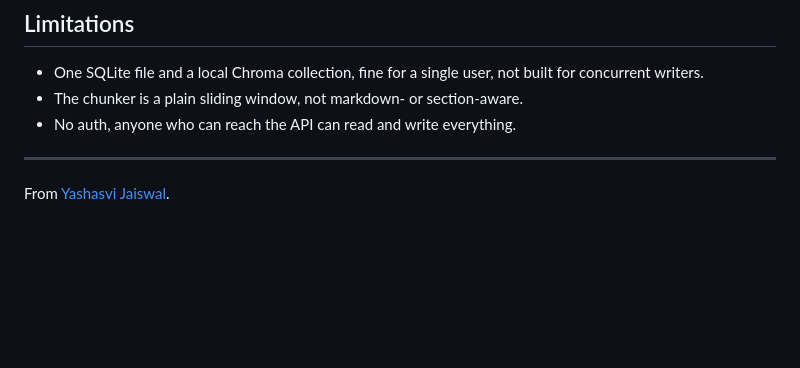
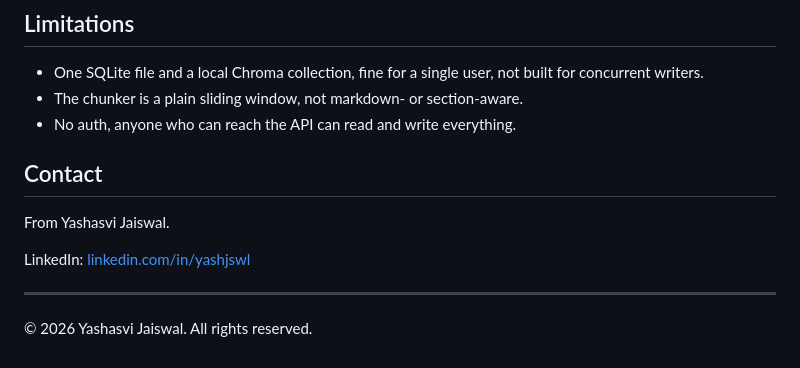
Before and after one commit to yashjswl/ai-project-ops-copilot, a Markdown page: README.md, the part around the change. Drawn GitHub-style; blank space fills up the shorter version.

Commit message:
Add contact information to README
Added a contact section with LinkedIn profile link.

```diff
--- a/README.md
+++ b/README.md
@@ -158,6 +158,12 @@ data/sample_documents/  a few files to try the pipeline with
 - The chunker is a plain sliding window, not markdown- or section-aware.
 - No auth, anyone who can reach the API can read and write everything.
 
+## Contact
+
+From Yashasvi Jaiswal.
+
+LinkedIn: [linkedin.com/in/yashjswl](https://www.linkedin.com/in/yashjswl/)
+
 ---
 
-From [Yashasvi Jaiswal](https://www.linkedin.com/in/yashjswl/).
+&copy; 2026 Yashasvi Jaiswal. All rights reserved.
```
